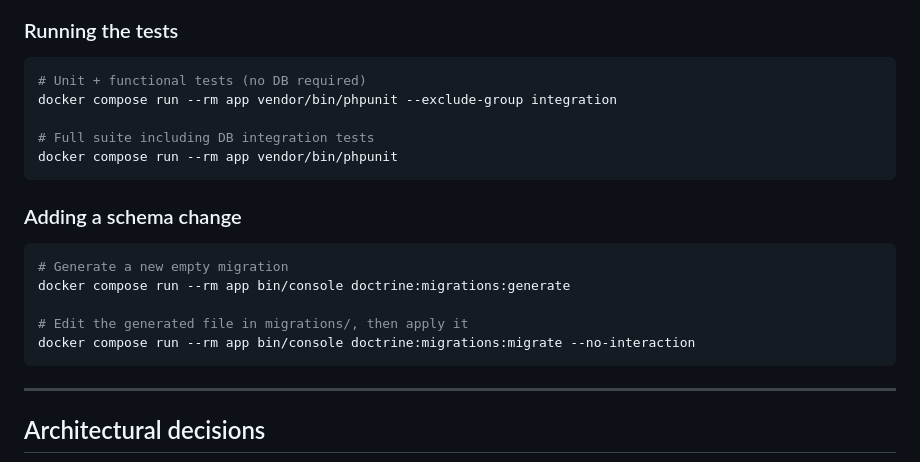
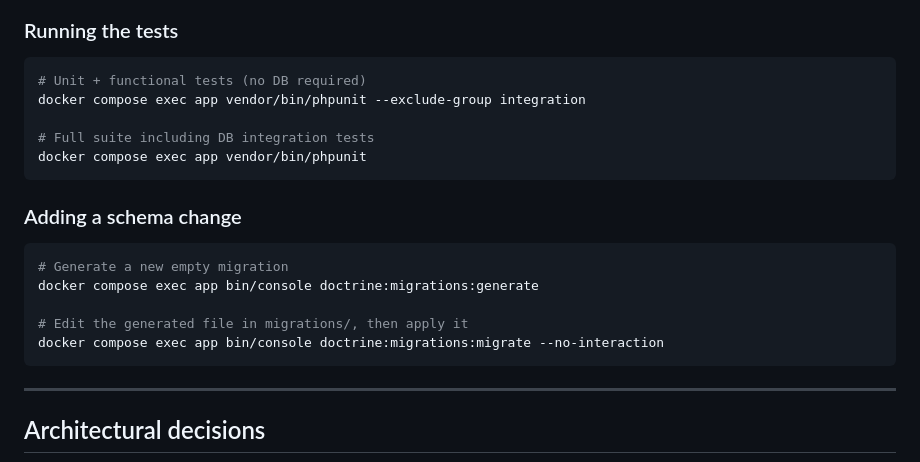
Before and after one commit to ricardohenrique/cli-ingest-product, a Markdown page: README.md, the part around the change. Drawn GitHub-style.

````diff
--- a/README.md
+++ b/README.md
@@ -45,20 +45,20 @@ Exit code 0 on success, 1 on infrastructure failure (unreadable file, DB unreach
 
 ```bash
 # Unit + functional tests (no DB required)
-docker compose run --rm app vendor/bin/phpunit --exclude-group integration
+docker compose exec app vendor/bin/phpunit --exclude-group integration
 
 # Full suite including DB integration tests
-docker compose run --rm app vendor/bin/phpunit
+docker compose exec app vendor/bin/phpunit
 ```
 
 ### Adding a schema change
 
 ```bash
 # Generate a new empty migration
-docker compose run --rm app bin/console doctrine:migrations:generate
+docker compose exec app bin/console doctrine:migrations:generate
 
 # Edit the generated file in migrations/, then apply it
-docker compose run --rm app bin/console doctrine:migrations:migrate --no-interaction
+docker compose exec app bin/console doctrine:migrations:migrate --no-interaction
 ```
 
 ---
````
Also changed, not shown: docs/import-process.md (added, +212 -0 lines).
